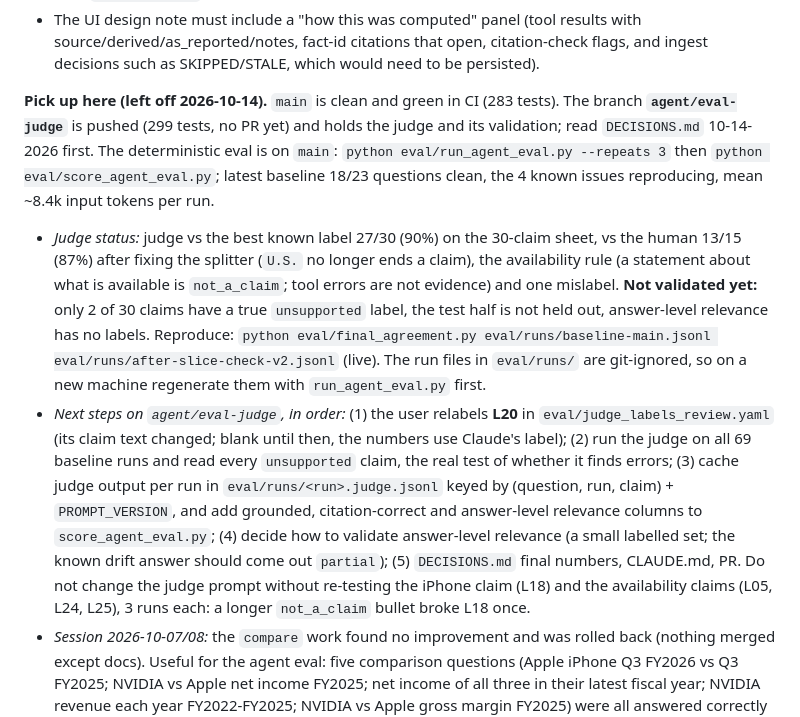
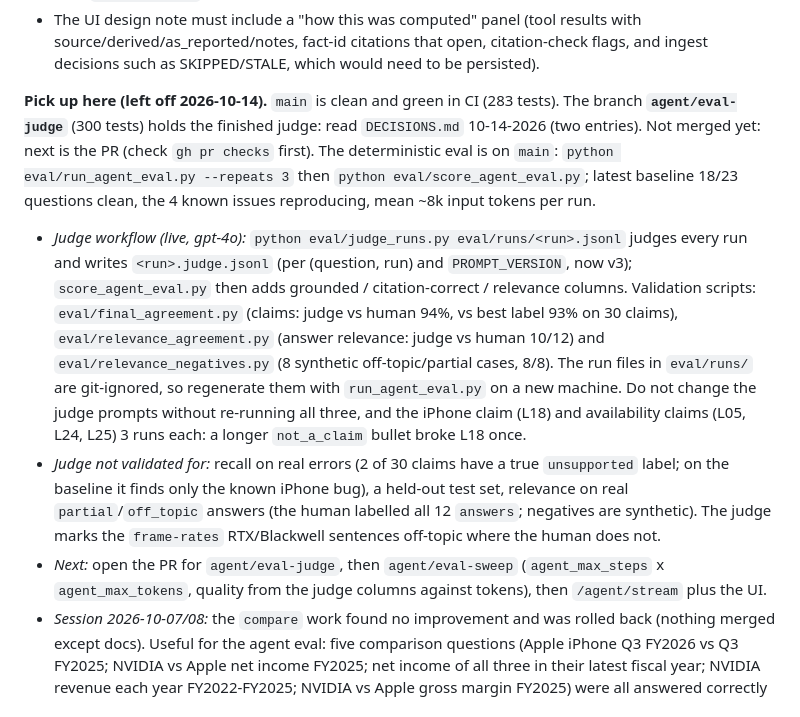
Before and after one commit to dennisdang5/earnings-rag, a Markdown page: CLAUDE.md, the part around the change. GitHub-like rendering.

```diff
--- a/CLAUDE.md
+++ b/CLAUDE.md
@@ -82,9 +82,10 @@ python eval/run_eval.py --refusals                  # generation check, calls th
 - **Next:** finish `agent/eval-judge` (see "Pick up here"), then `agent/eval-sweep` (steps x max tokens), then `/agent/stream` plus UI.
 - The UI design note must include a "how this was computed" panel (tool results with source/derived/as_reported/notes, fact-id citations that open, citation-check flags, and ingest decisions such as SKIPPED/STALE, which would need to be persisted).
 
-**Pick up here (left off 2026-10-14).** `main` is clean and green in CI (283 tests). The branch **`agent/eval-judge`** is pushed (299 tests, no PR yet) and holds the judge and its validation; read `DECISIONS.md` 10-14-2026 first. The deterministic eval is on `main`: `python eval/run_agent_eval.py --repeats 3` then `python eval/score_agent_eval.py`; latest baseline 18/23 questions clean, the 4 known issues reproducing, mean ~8.4k input tokens per run.
-- *Judge status:* judge vs the best known label 27/30 (90%) on the 30-claim sheet, vs the human 13/15 (87%) after fixing the splitter (`U.S.` no longer ends a claim), the availability rule (a statement about what is available is `not_a_claim`; tool errors are not evidence) and one mislabel. **Not validated yet:** only 2 of 30 claims have a true `unsupported` label, the test half is not held out, answer-level relevance has no labels. Reproduce: `python eval/final_agreement.py eval/runs/baseline-main.jsonl eval/runs/after-slice-check-v2.jsonl` (live). The run files in `eval/runs/` are git-ignored, so on a new machine regenerate them with `run_agent_eval.py` first.
-- *Next steps on `agent/eval-judge`, in order:* (1) the user relabels **L20** in `eval/judge_labels_review.yaml` (its claim text changed; blank until then, the numbers use Claude's label); (2) run the judge on all 69 baseline runs and read every `unsupported` claim, the real test of whether it finds errors; (3) cache judge output per run in `eval/runs/<run>.judge.jsonl` keyed by (question, run, claim) + `PROMPT_VERSION`, and add grounded, citation-correct and answer-level relevance columns to `score_agent_eval.py`; (4) decide how to validate answer-level relevance (a small labelled set; the known drift answer should come out `partial`); (5) `DECISIONS.md` final numbers, CLAUDE.md, PR. Do not change the judge prompt without re-testing the iPhone claim (L18) and the availability claims (L05, L24, L25), 3 runs each: a longer `not_a_claim` bullet broke L18 once.
+**Pick up here (left off 2026-10-14).** `main` is clean and green in CI (283 tests). The branch **`agent/eval-judge`** (300 tests) holds the finished judge: read `DECISIONS.md` 10-14-2026 (two entries). Not merged yet: next is the PR (check `gh pr checks` first). The deterministic eval is on `main`: `python eval/run_agent_eval.py --repeats 3` then `python eval/score_agent_eval.py`; latest baseline 18/23 questions clean, the 4 known issues reproducing, mean ~8k input tokens per run.
+- *Judge workflow (live, gpt-4o):* `python eval/judge_runs.py eval/runs/<run>.jsonl` judges every run and writes `<run>.judge.jsonl` (per (question, run) and `PROMPT_VERSION`, now v3); `score_agent_eval.py` then adds grounded / citation-correct / relevance columns. Validation scripts: `eval/final_agreement.py` (claims: judge vs human 94%, vs best label 93% on 30 claims), `eval/relevance_agreement.py` (answer relevance: judge vs human 10/12) and `eval/relevance_negatives.py` (8 synthetic off-topic/partial cases, 8/8). The run files in `eval/runs/` are git-ignored, so regenerate them with `run_agent_eval.py` on a new machine. Do not change the judge prompts without re-running all three, and the iPhone claim (L18) and availability claims (L05, L24, L25) 3 runs each: a longer `not_a_claim` bullet broke L18 once.
+- *Judge not validated for:* recall on real errors (2 of 30 claims have a true `unsupported` label; on the baseline it finds only the known iPhone bug), a held-out test set, relevance on real `partial`/`off_topic` answers (the human labelled all 12 `answers`; negatives are synthetic). The judge marks the `frame-rates` RTX/Blackwell sentences off-topic where the human does not.
+- *Next:* open the PR for `agent/eval-judge`, then `agent/eval-sweep` (`agent_max_steps` x `agent_max_tokens`, quality from the judge columns against tokens), then `/agent/stream` plus the UI.
 - *Session 2026-10-07/08:* the `compare` work found no improvement and was rolled back (nothing merged except docs). Useful for the agent eval: five comparison questions (Apple iPhone Q3 FY2026 vs Q3 FY2025; NVIDIA vs Apple net income FY2025; net income of all three in their latest fiscal year; NVIDIA revenue each year FY2022-FY2025; NVIDIA vs Apple gross margin FY2025) were all answered correctly by chaining `get_financials` and `calculate`, at about 5.5k-11.5k input tokens per run on `main` (mean ~9.6k); none of the answers says that the companies' fiscal years end on different dates. Three new open findings are listed under known issues (DEF 14A source for NVIDIA FY2026 net income, Capital One "this year's annual report", NVIDIA last-quarter data center revisions). The live regression set was run 3x on `main`-equivalent code: all as expected except those two questions.
 - *Done 2026-10-03/05, all merged:* #21 segment loans and deposits from 10-Qs, #15 quarterly eval in CI, #16 quarterly segment figures, #17 `period` on breakdowns, #18 calc ids and the unsupported-figure check (shows CLOSED on GitHub because its base branch was deleted first; the code is on `main`), #19 corporate operating income from tagged items, #20 slice names from the label linkbase. Live checks for each are in `DECISIONS.md`.
 - *Open findings from this session:* first drafts put all citations at the end of a paragraph, so growth and Q4 questions still take one revision (about 4-6k input tokens); an answer does not say a corporate line is derived (Apple FY2022) although the tool result does, which belongs in the "how this was computed" panel; NVIDIA geography stores "Other Countries" and "All Other Countries Not Separately Disclosed" as two series.
```
Also changed, not shown: DECISIONS.md (+9 -0 lines).
